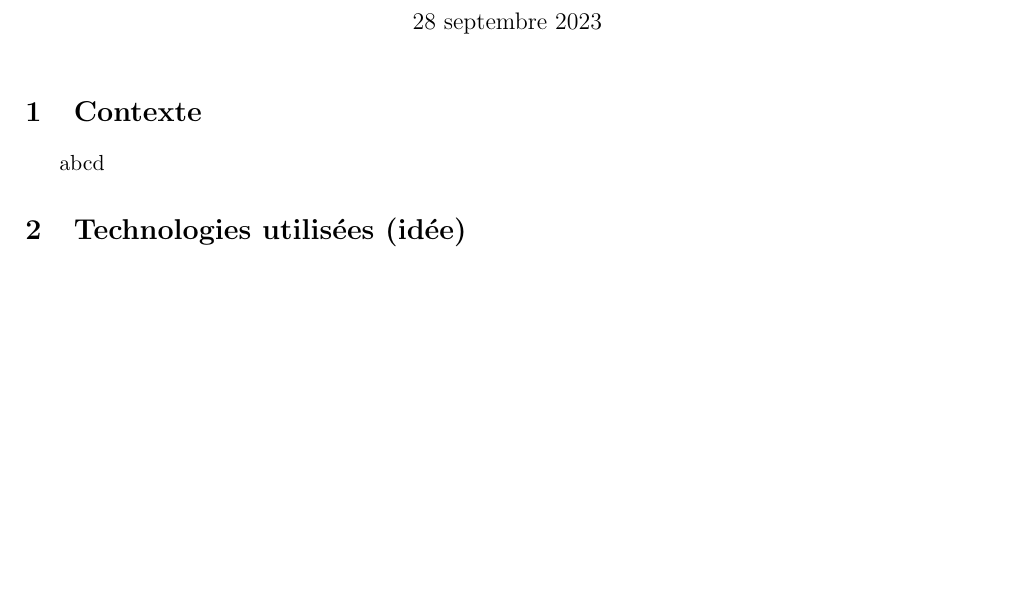
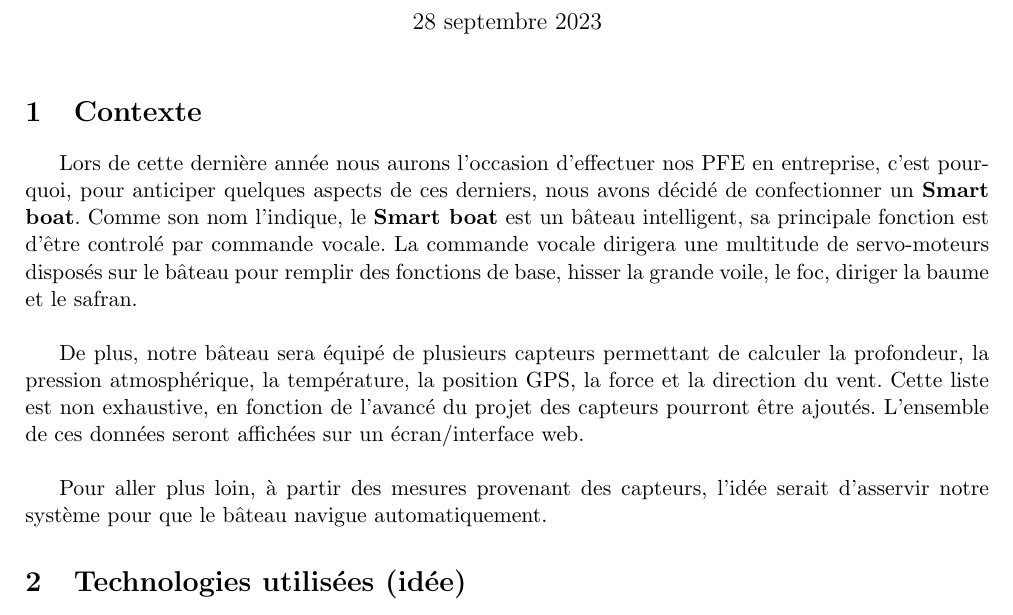
Before and after one commit to tanguy-rdt/depot-smart-boat, a LaTeX document (sujet_ApplicationSystem.tex, which reads corps/content.tex): part of page 1 of 2 before the commit and part of page 1 of 3 after it, cut so that both start at the same text, the shorter picture padded with empty space. Compiled offline with pdfLaTeX.

Commit message:
update contexte sujet

```diff
--- a/corps/content.tex
+++ b/corps/content.tex
@@ -1,7 +1,11 @@
 \section{Contexte}
 
+Lors de cette dernière année nous aurons l'occasion d'effectuer nos PFE en entreprise, c'est pourquoi, pour anticiper quelques aspects de ces derniers, nous avons décidé de confectionner un \textbf{Smart boat}. Comme son nom l'indique, le \textbf{Smart boat} est un bâteau intelligent, sa principale fonction est d'être controlé par commande vocale.
+La commande vocale dirigera une multitude de servo-moteurs disposés sur le bâteau pour remplir des fonctions de base, hisser la grande voile, le foc, diriger la baume et le safran. \\
 
-abcd
+De plus, notre bâteau sera équipé de plusieurs capteurs permettant de calculer la profondeur, la pression atmosphérique, la température, la position GPS, la force et la direction du vent. Cette liste est non exhaustive, en fonction de l'avancé du projet des capteurs pourront être ajoutés. L'ensemble de ces données seront affichées sur un écran/interface web.\\
+
+Pour aller plus loin, à partir des mesures provenant des capteurs, l'idée serait d'asservir notre système pour que le bâteau navigue automatiquement.
 
 \section{Technologies utilisées (idée)}
 
```
Also changed, not shown: sujet_ApplicationSystem.pdf.
